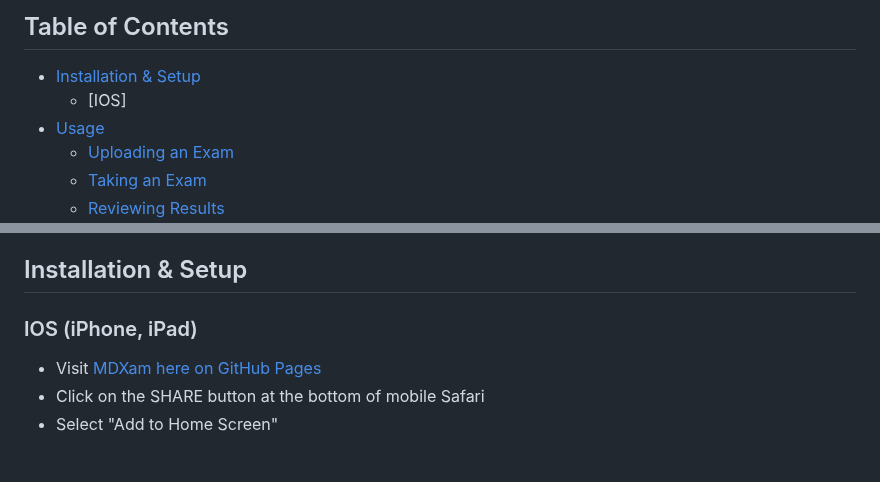
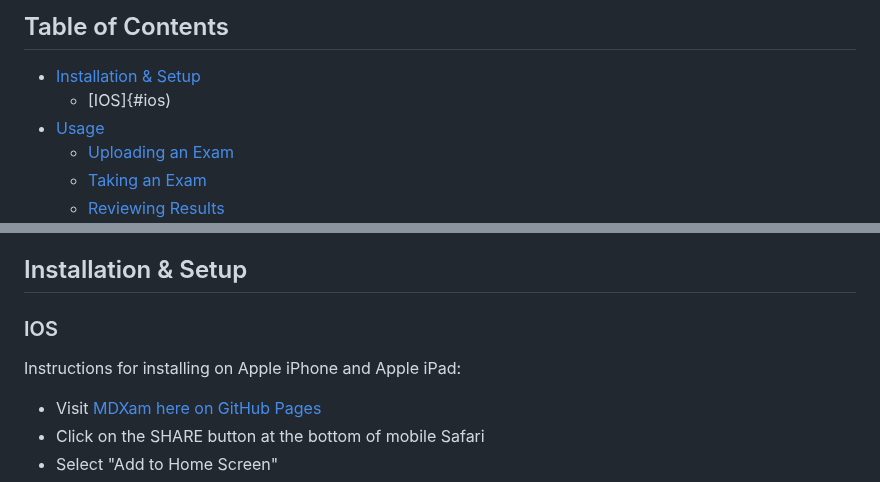
Before and after one commit to msalty/mdxam, a Markdown page: readme.md, 2 parts joined by grey strips. GitHub-like rendering; blank space fills up the shorter version.

Commit message:
Update readme.md
fixed IOS link TOC

```diff
--- a/readme.md
+++ b/readme.md
@@ -7,7 +7,7 @@ Have you ever wanted an easy way to take an exam study guide and quickly turn it
 ## Table of Contents
 
 - [Installation & Setup](#installation--setup)
-  -  [IOS]
+  -  [IOS]{#ios)
 - [Usage](#usage)
   - [Uploading an Exam](#uploading-an-exam)
   - [Taking an Exam](#taking-an-exam)
@@ -22,7 +22,8 @@ Have you ever wanted an easy way to take an exam study guide and quickly turn it
 
 ## Installation & Setup
 
-### IOS (iPhone, iPad)
+### IOS
+Instructions for installing on Apple iPhone and Apple iPad:
 - Visit [MDXam here on GitHub Pages](https://msalty.github.io/mdxam/)
 - Click on the SHARE button at the bottom of mobile Safari
 - Select "Add to Home Screen"
```
